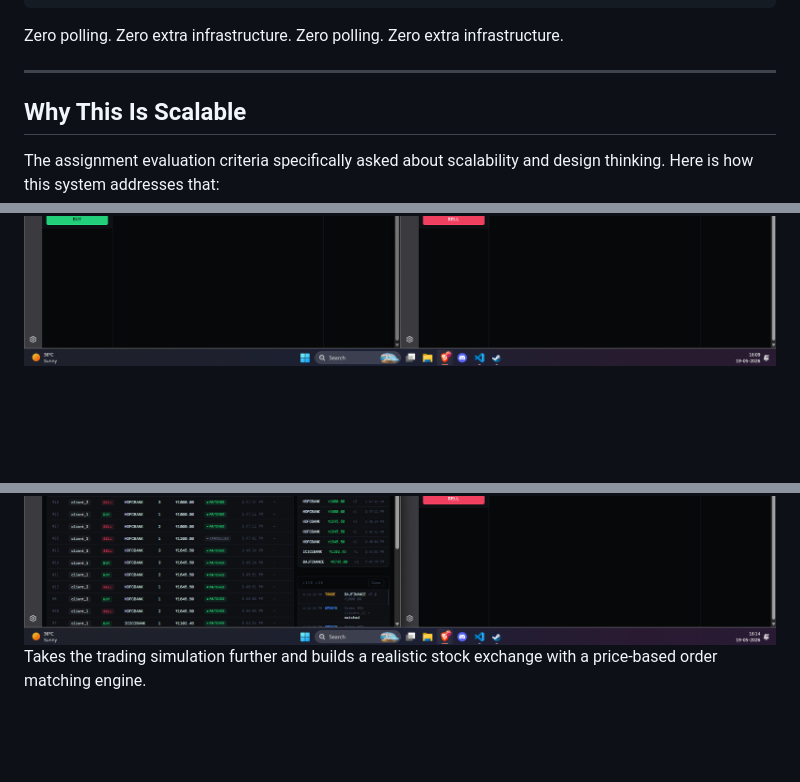
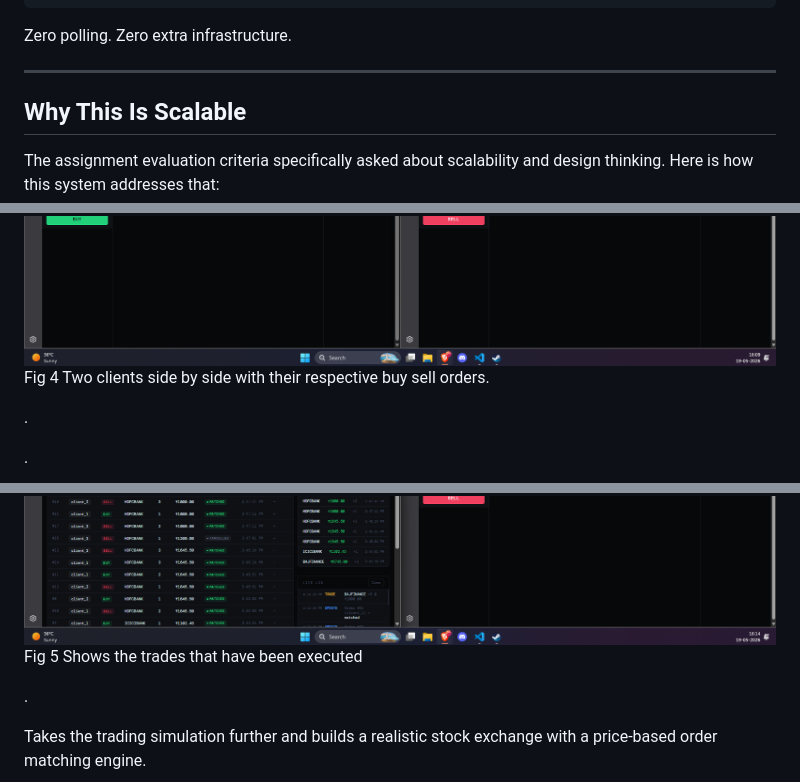
Before and after one commit to Suyashman/live-order-tracker, a Markdown page: README.md, 3 parts joined by grey strips. Rendered like a GitHub page; blank space fills up the shorter version.

````diff
--- a/README.md
+++ b/README.md
@@ -33,7 +33,6 @@ Dashboard updates live — no refresh, no polling
 ```
 
 Zero polling. Zero extra infrastructure.
-Zero polling. Zero extra infrastructure.
 
 ---
 
@@ -271,5 +282,15 @@ Extends the system into a multi-user trading platform with 5 client profiles and
 ![Multi Client](screenshots/DASHBOARD%204%20REGULAR%20TRADING.png)
+Fig 4 Two clients side by side with their respective buy sell orders.
+
+.
+
+.
+
 ![Admin Panel](screenshots/DASHBOARD%205%20REGULAR%20TRADING.png)
+Fig 5 Shows the trades that have been executed
+
+.
+
 Takes the trading simulation further and builds a realistic stock exchange with a price-based order matching engine.
 
 - Three tables: `orders`, `stocks`, `trades` — all with triggers attached
````
Also changed, not shown: other parts of README.md (+14 -2 lines).
